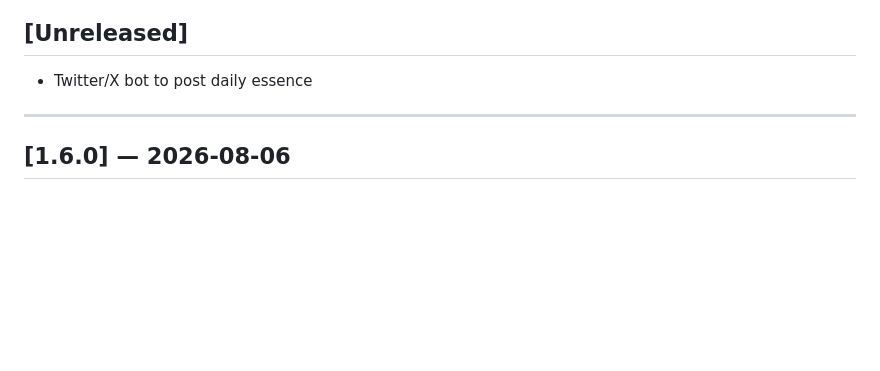
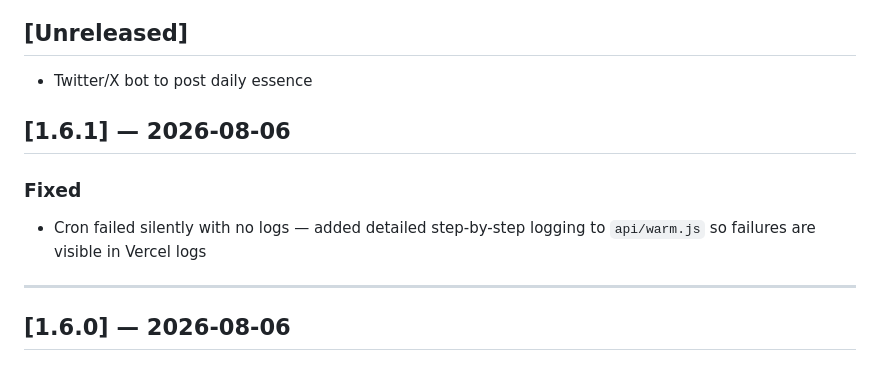
Before and after one commit to G-Thiara/hukamnama, a Markdown page: CHANGELOG.md, the part around the change. GitHub-like rendering; blank space fills up the shorter version.

Commit message:
Update changelog

```diff
--- a/CHANGELOG.md
+++ b/CHANGELOG.md
@@ -6,6 +6,10 @@ All notable changes to gurudahukam.com are recorded here.
 
 ## [Unreleased]
 - Twitter/X bot to post daily essence
+
+## [1.6.1] — 2026-08-06
+### Fixed
+- Cron failed silently with no logs — added detailed step-by-step logging to `api/warm.js` so failures are visible in Vercel logs
 
 ---
 
```
